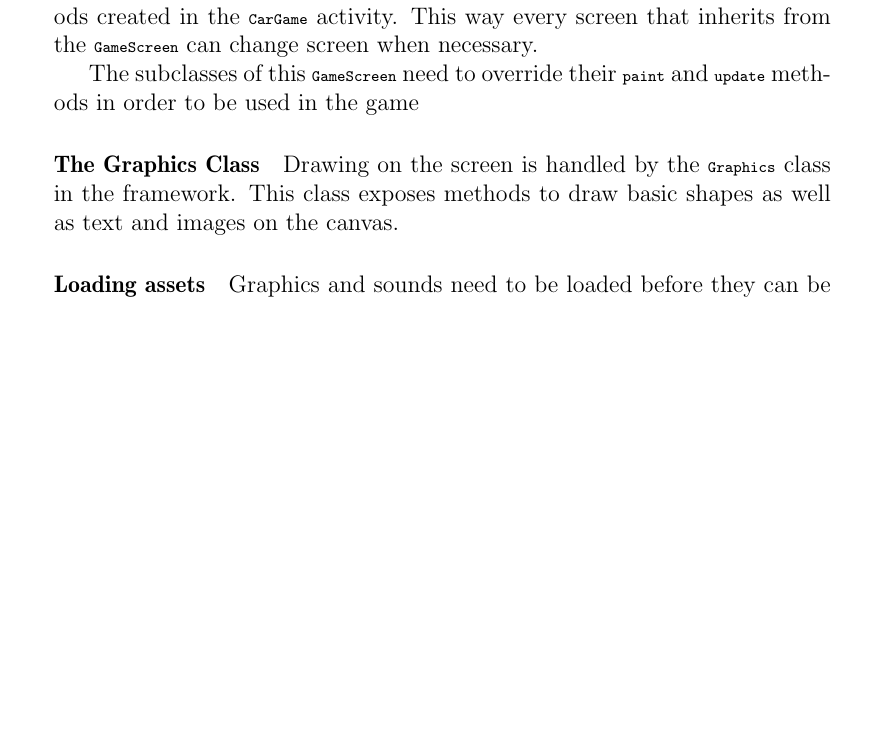
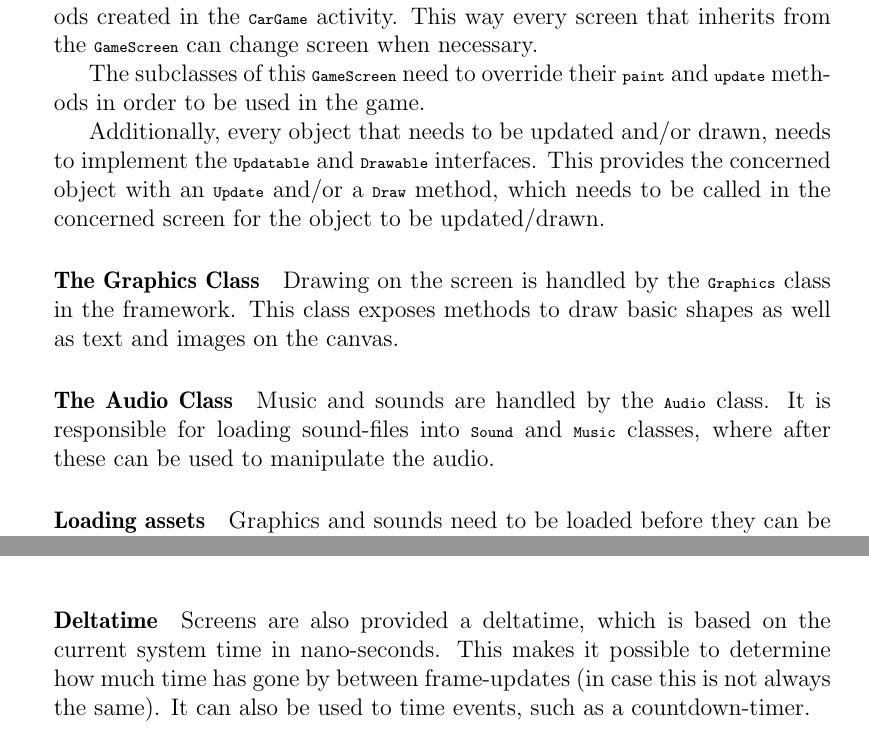
Before and after one commit to Thalmann/swf613-rapport, a LaTeX thesis (main.tex, which reads content/framework.tex): part of page 51 of 66 before the commit and two parts of pages 51 and 53 of 67 after it, the two joined at a grey line, cut so that both start at the same text, the shorter picture padded with empty space. Compiled offline with pdfLaTeX.

Commit message:
Added deltatime and audio sections

```diff
--- a/content/framework.tex
+++ b/content/framework.tex
@@ -29,11 +29,18 @@ An overall screen \lstinline|GameScreen| was created to contain logic that is co
 This class also holds methods that call the \lstinline|setScreen| methods created in the \lstinline|CarGame| activity.
 This way every screen that inherits from the \lstinline|GameScreen| can change screen when necessary.
 
-The subclasses of this \lstinline|GameScreen| need to override their \lstinline|paint| and \lstinline|update| methods in order to be used in the game
+The subclasses of this \lstinline|GameScreen| need to override their \lstinline|paint| and \lstinline|update| methods in order to be used in the game.
+
+Additionally, every object that needs to be updated and/or drawn, needs to implement the \lstinline|Updatable| and \lstinline|Drawable| interfaces.
+This provides the concerned object with an \lstinline|Update| and/or a \lstinline|Draw| method, which needs to be called in the concerned screen for the object to be updated/drawn.
 
 \paragraph{The Graphics Class}
 Drawing on the screen is handled by the \lstinline|Graphics| class in the framework.
 This class exposes methods to draw basic shapes as well as text and images on the canvas.
+
+\paragraph{The Audio Class}
+Music and sounds are handled by the \lstinline|Audio| class.
+It is responsible for loading sound-files into \lstinline|Sound| and \lstinline|Music| classes, where after these can be used to manipulate the audio.
 
 \paragraph{Loading assets}
 Graphics and sounds need to be loaded before they can be displayed in the game.
@@ -107,3 +114,8 @@ for (int i = 0; i < touchEvents.length; i++) {
 		clicked = false;
 }
 \end{lstlisting}
+
+\paragraph{Deltatime}
+Screens are also provided a deltatime, which is based on the current system time in nano-seconds.
+This makes it possible to determine how much time has gone by between frame-updates (in case this is not always the same).
+It can also be used to time events, such as a countdown-timer.
```
